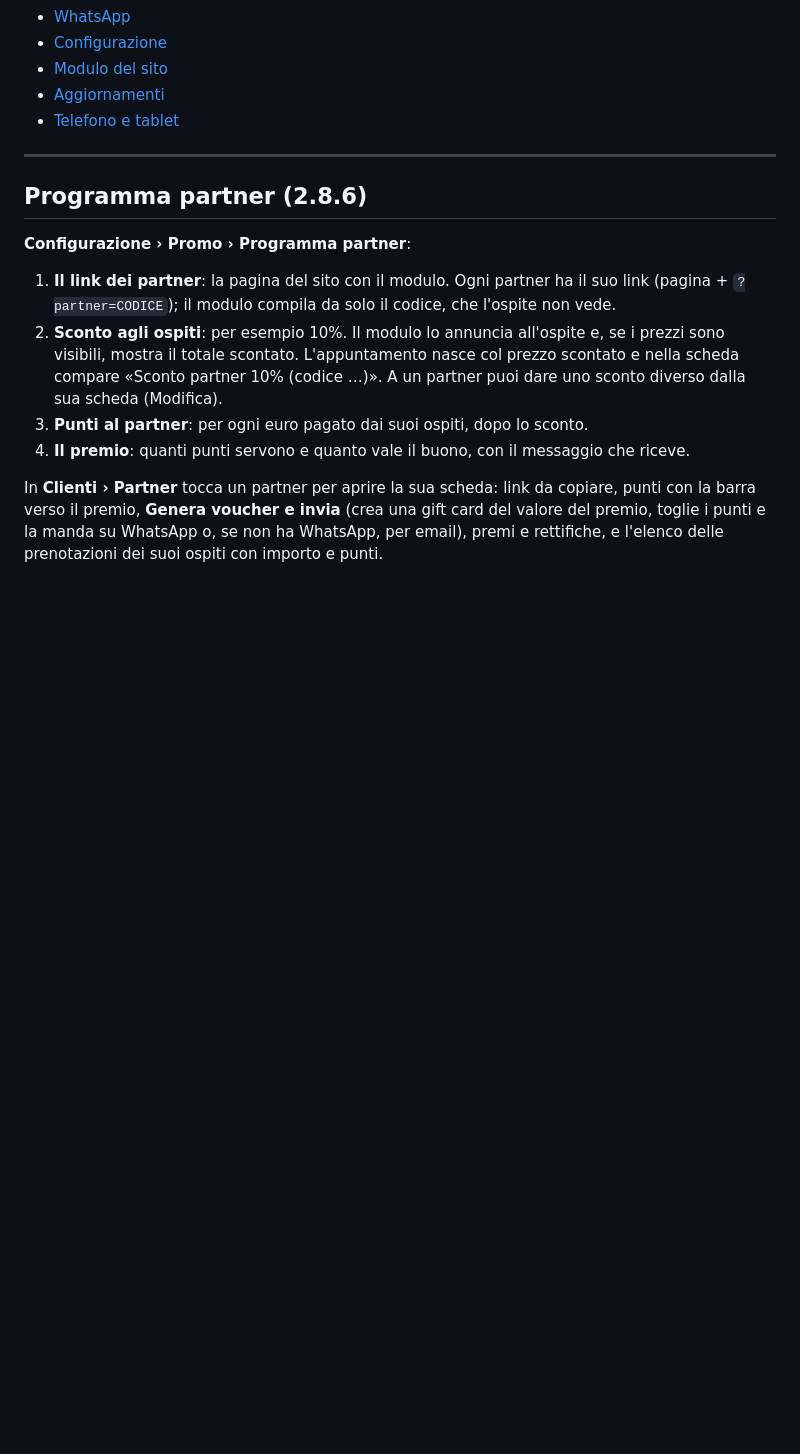
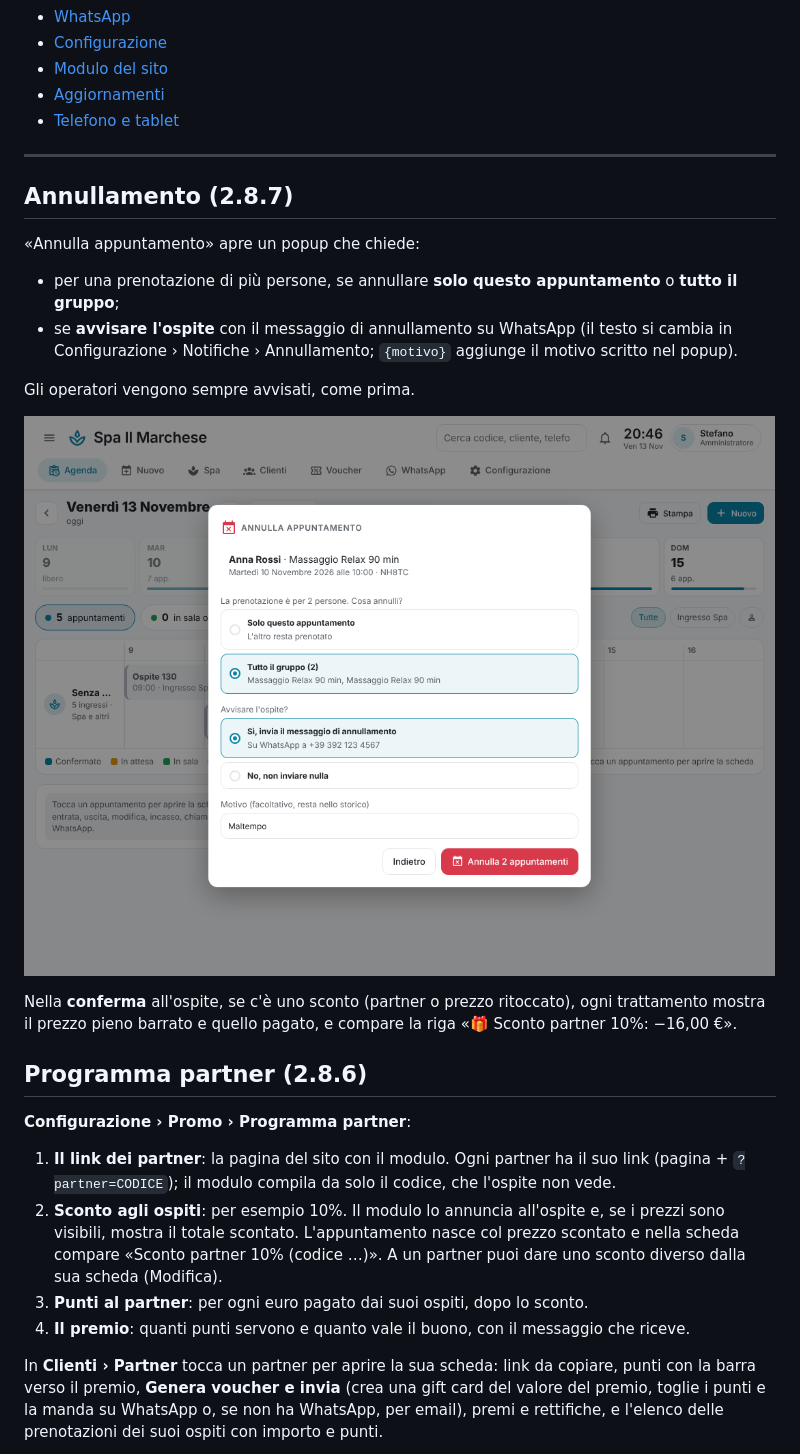
Before and after one commit to stepsolar/ha-spa-booking, a Markdown page: docs/GUIDA.md, the part around one of its changes. Rendered like a GitHub page; pictures changed too: docs/anteprime/70-annulla.png (added); blank space fills up the shorter version.

```diff
--- a/docs/GUIDA.md
+++ b/docs/GUIDA.md
@@ -32,6 +32,24 @@ in Impostazioni › Aspetto).
 
 
 
+
+## Annullamento (2.8.7)
+
+«Annulla appuntamento» apre un popup che chiede:
+
+- per una prenotazione di più persone, se annullare **solo questo
+  appuntamento** o **tutto il gruppo**;
+- se **avvisare l'ospite** con il messaggio di annullamento su WhatsApp (il
+  testo si cambia in Configurazione › Notifiche › Annullamento; `{motivo}`
+  aggiunge il motivo scritto nel popup).
+
+Gli operatori vengono sempre avvisati, come prima.
+
+![Annulla appuntamento](anteprime/70-annulla.png)
+
+Nella **conferma** all'ospite, se c'è uno sconto (partner o prezzo ritoccato),
+ogni trattamento mostra il prezzo pieno barrato e quello pagato, e compare la
+riga «🎁 Sconto partner 10%: −16,00 €».
 
 ## Programma partner (2.8.6)
 
```
Also changed, not shown: other parts of docs/GUIDA.md (+1 -1 lines), README.md (+8 -0 lines), 7 other files.
